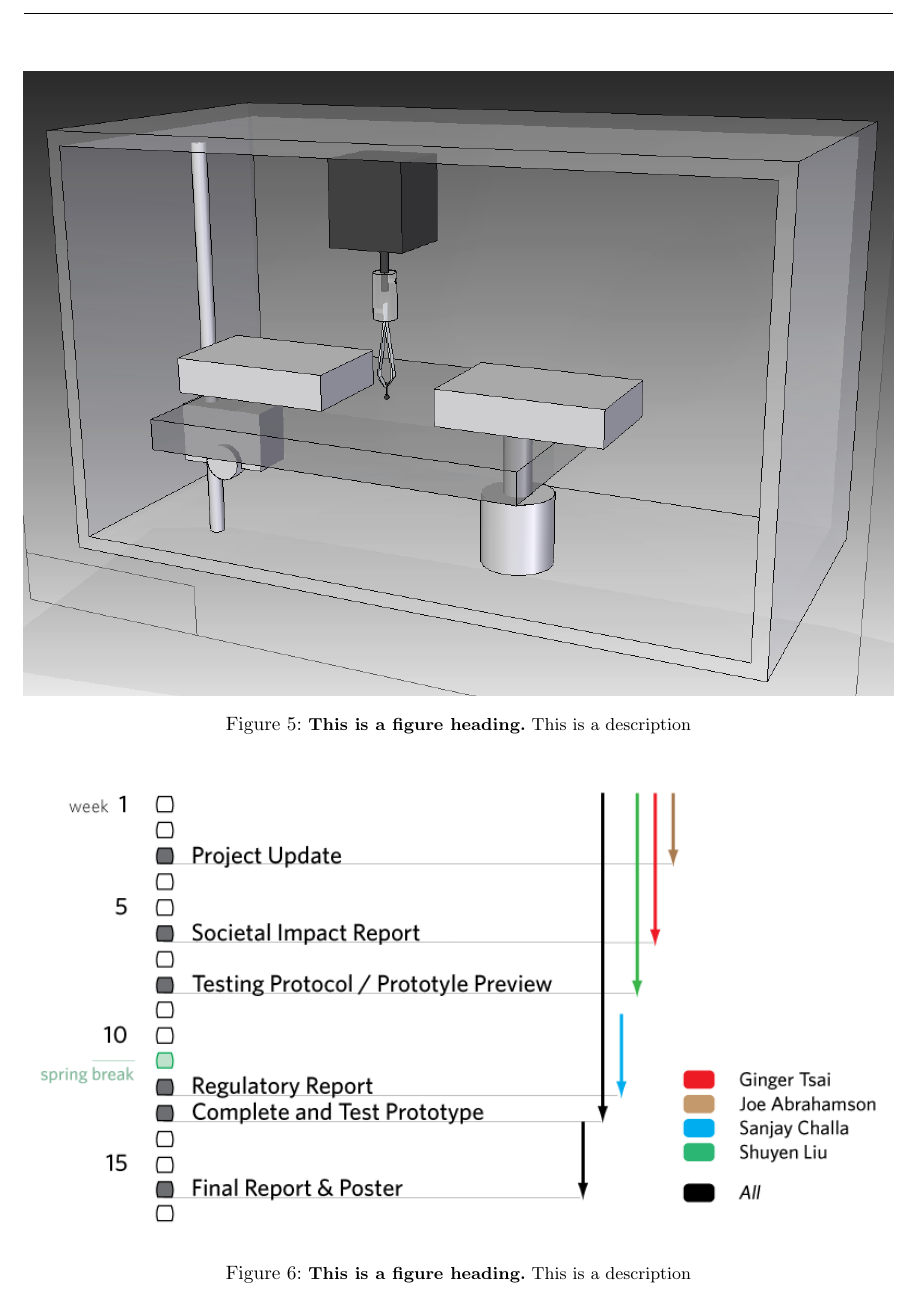
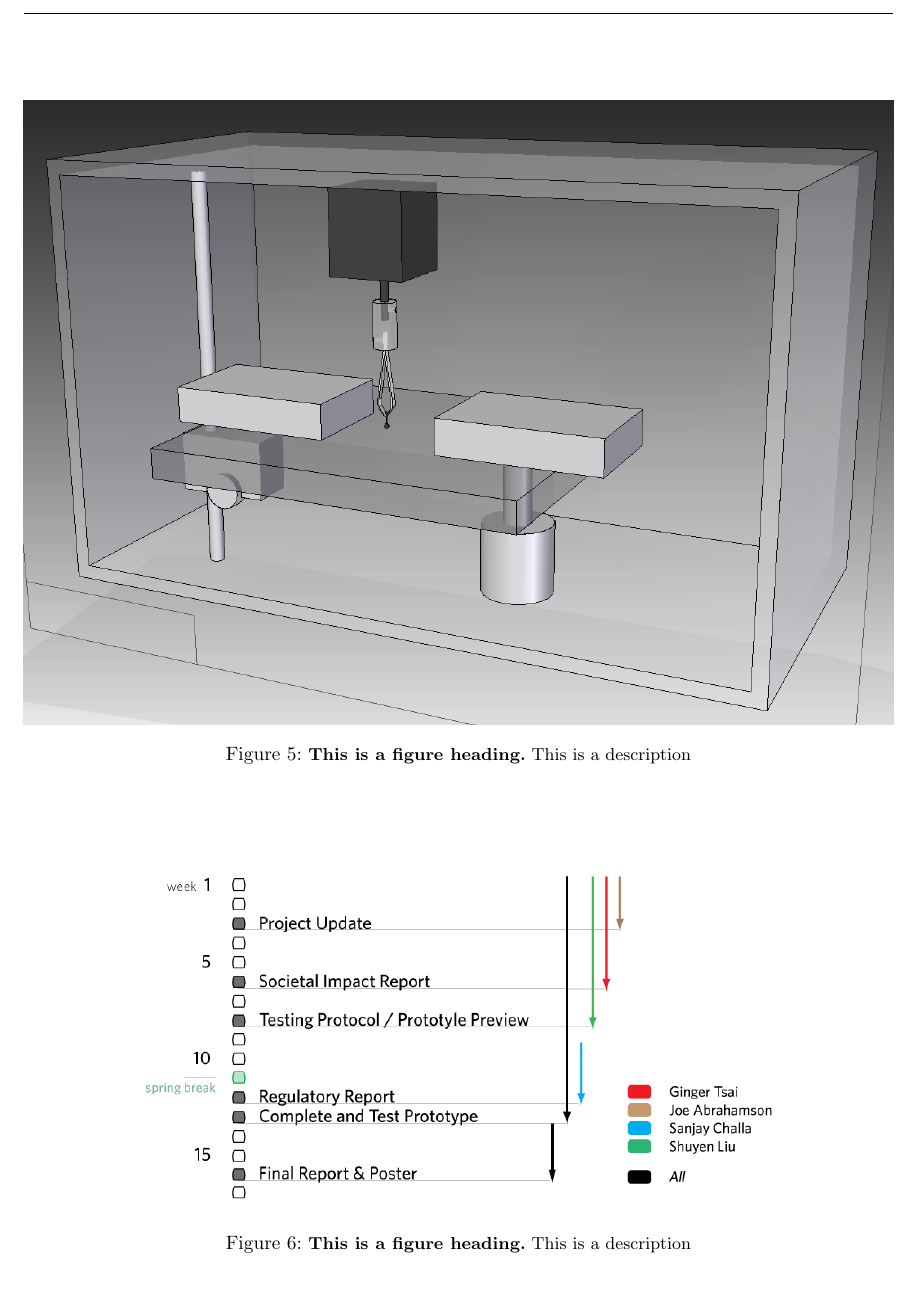
Before and after one commit to tel/4601, a LaTeX document (update/main.tex): part of page 12 of 12, cut so that both start at the same text. Compiled offline with pdfLaTeX.

Commit message:
* update/main.tex: Resized gantt chart image (0.6\linewidth)

```diff
--- a/update/main.tex
+++ b/update/main.tex
@@ -203,7 +203,7 @@ Tweezers, motors, and micrometer are readily available for assembly. Linear actu
 
 \begin{figure}[h]
   \centering
-  \includegraphics[width=\linewidth]{../img/spring_gantt}
+  \includegraphics[width=0.75\linewidth]{../img/spring_gantt}
   \figcaption{\textbf{This is a figure heading.}
   This is a description}
   \label{fig:gantt}
```
